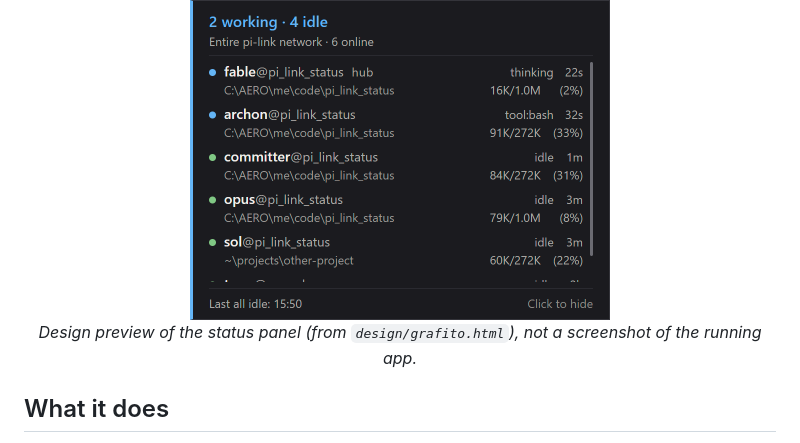
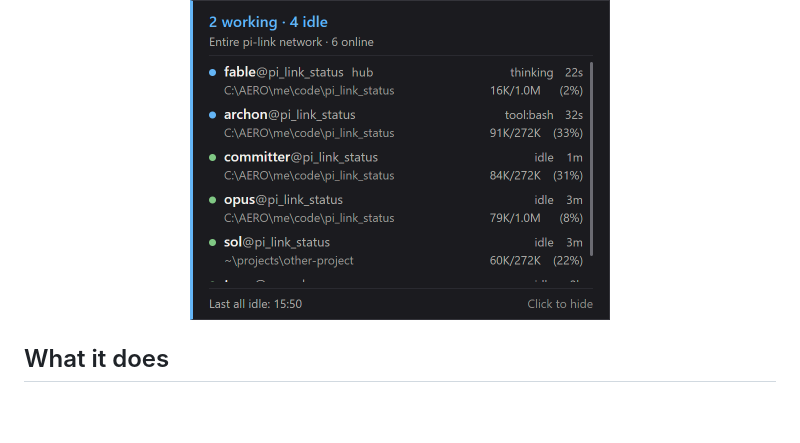
Before and after one commit to alvivar/pi-link-status, a Markdown page: README.md, the part around one of its changes. GitHub-like rendering; blank space fills up the shorter version.

```diff
--- a/README.md
+++ b/README.md
@@ -8,8 +8,6 @@ It does not run the hub or the terminals; it only reads what the hub already rep
 
 <p align="center">
   <img src="design/grafito.png" alt="Design preview of the status panel: a dark 420×320 panel listing six terminals with their state, working directory and context usage" width="420">
-  <br>
-  <em>Design preview of the status panel (from <code>design/grafito.html</code>), not a screenshot of the running app.</em>
 </p>
 
 ## What it does
```
Also changed, not shown: other parts of README.md (+1 -1 lines).
